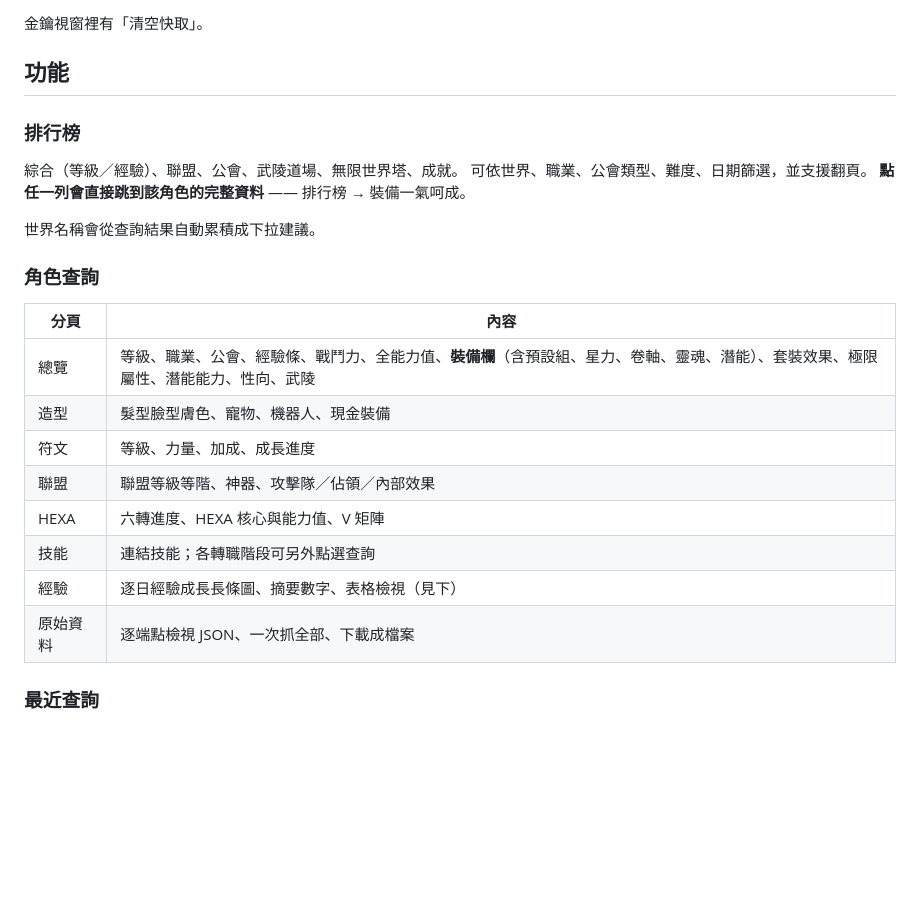
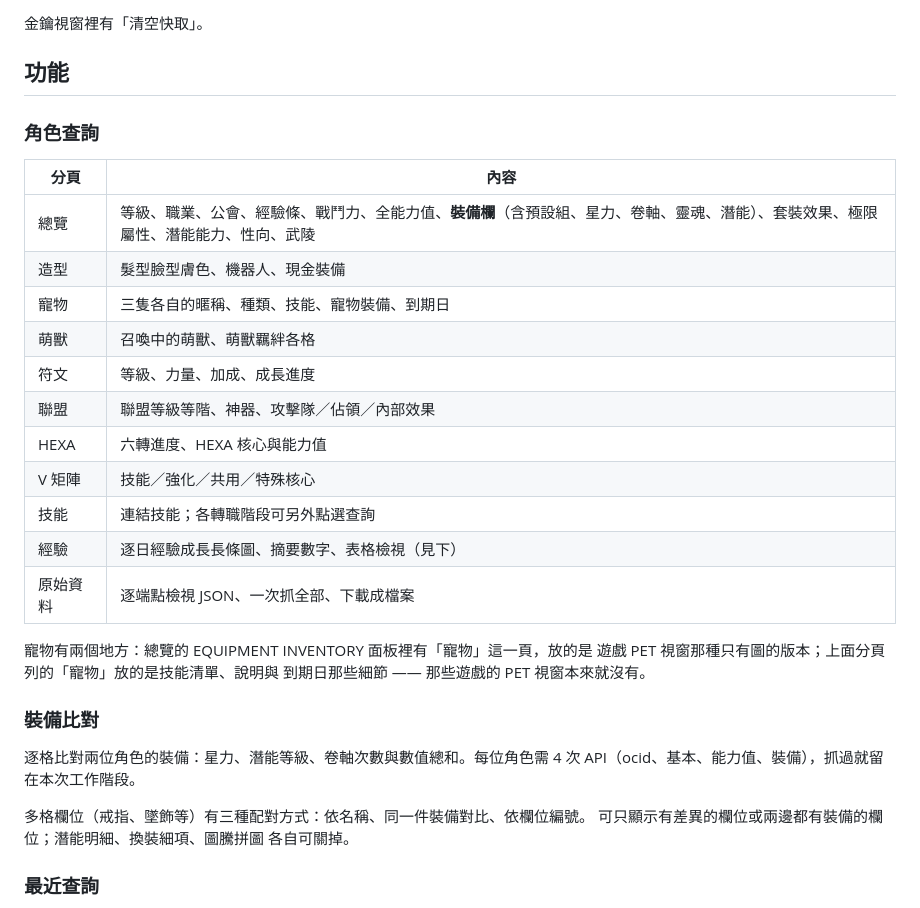
Before and after one commit to kumaarma/maple-tw, a Markdown page: README.md, the part around one of its changes. Rendered like a GitHub page; blank space fills up the shorter version.

```diff
--- a/README.md
+++ b/README.md
@@ -52,25 +54,34 @@
 
 ## 功能
 
-### 排行榜
-綜合（等級／經驗）、聯盟、公會、武陵道場、無限世界塔、成就。
-可依世界、職業、公會類型、難度、日期篩選，並支援翻頁。
-**點任一列會直接跳到該角色的完整資料** —— 排行榜 → 裝備一氣呵成。
-
-世界名稱會從查詢結果自動累積成下拉建議。
-
 ### 角色查詢
 
 | 分頁 | 內容 |
 |---|---|
 | 總覽 | 等級、職業、公會、經驗條、戰鬥力、全能力值、**裝備欄**（含預設組、星力、卷軸、靈魂、潛能）、套裝效果、極限屬性、潛能能力、性向、武陵 |
-| 造型 | 髮型臉型膚色、寵物、機器人、現金裝備 |
+| 造型 | 髮型臉型膚色、機器人、現金裝備 |
+| 寵物 | 三隻各自的暱稱、種類、技能、寵物裝備、到期日 |
+| 萌獸 | 召喚中的萌獸、萌獸羈絆各格 |
 | 符文 | 等級、力量、加成、成長進度 |
 | 聯盟 | 聯盟等級等階、神器、攻擊隊／佔領／內部效果 |
-| HEXA | 六轉進度、HEXA 核心與能力值、V 矩陣 |
+| HEXA | 六轉進度、HEXA 核心與能力值 |
+| V 矩陣 | 技能／強化／共用／特殊核心 |
 | 技能 | 連結技能；各轉職階段可另外點選查詢 |
 | 經驗 | 逐日經驗成長長條圖、摘要數字、表格檢視（見下） |
 | 原始資料 | 逐端點檢視 JSON、一次抓全部、下載成檔案 |
+
+寵物有兩個地方：總覽的 EQUIPMENT INVENTORY 面板裡有「寵物」這一頁，放的是
+遊戲 PET 視窗那種只有圖的版本；上面分頁列的「寵物」放的是技能清單、說明與
+到期日那些細節 —— 那些遊戲的 PET 視窗本來就沒有。
+
+### 裝備比對
+
+逐格比對兩位角色的裝備：星力、潛能等級、卷軸次數與數值總和。每位角色需
+4 次 API（ocid、基本、能力值、裝備），抓過就留在本次工作階段。
+
+多格欄位（戒指、墜飾等）有三種配對方式：依名稱、同一件裝備對比、依欄位編號。
+可只顯示有差異的欄位或兩邊都有裝備的欄位；潛能明細、換裝細項、圖騰拼圖
+各自可關掉。
 
 ### 最近查詢
 
```
Also changed, not shown: other parts of README.md (+33 -6 lines).
